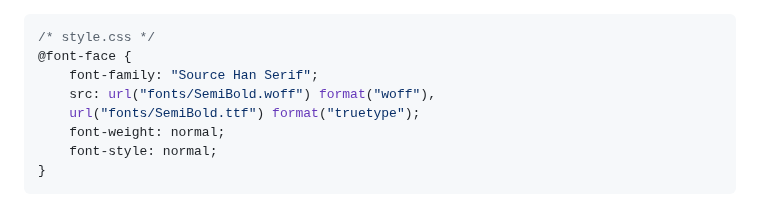
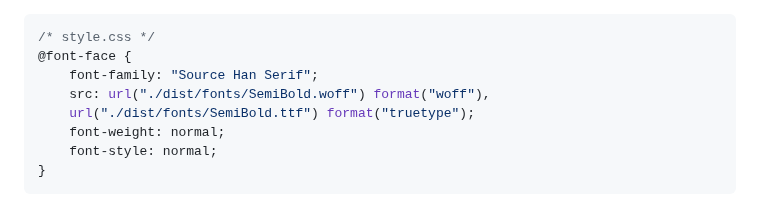
Before and after one commit to Chenmo1212/homePage, a Markdown page: readme.md, the part around one of its changes. Drawn GitHub-style.

```diff
--- a/readme.md
+++ b/readme.md
@@ -388,8 +397,8 @@ npm install font-spider -g
 /* style.css */
 @font-face {
     font-family: "Source Han Serif";
-    src: url("fonts/SemiBold.woff") format("woff"),
-    url("fonts/SemiBold.ttf") format("truetype");
+    src: url("./dist/fonts/SemiBold.woff") format("woff"),
+    url("./dist/fonts/SemiBold.ttf") format("truetype");
     font-weight: normal;
     font-style: normal;
 }
```
Also changed, not shown: other parts of readme.md (+17 -8 lines).
